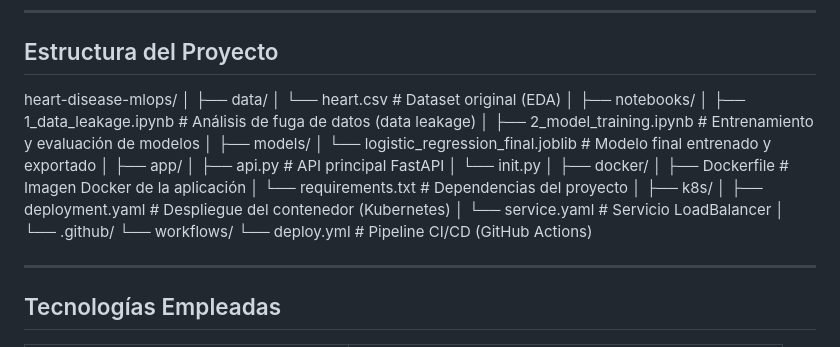
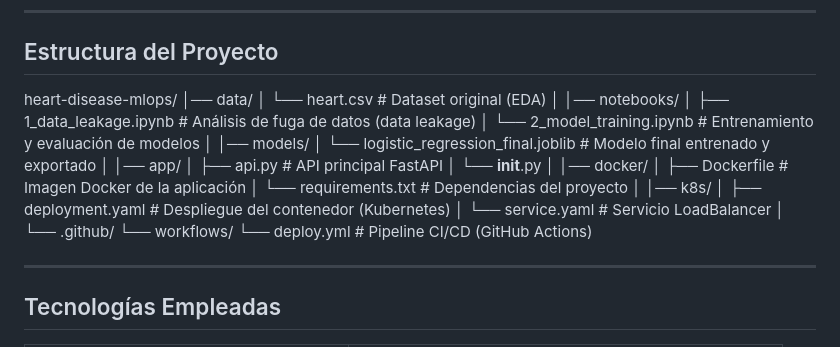
Before and after one commit to omedinaavilla/Heart-disease-Mlops, a Markdown page: README.md, the part around the change. Drawn GitHub-style.

Commit message:
Reorganize project structure in README.md

```diff
--- a/README.md
+++ b/README.md
@@ -15,32 +15,31 @@ Incluye todo el ciclo de vida de un modelo de ML: desde el análisis exploratori
 ##  Estructura del Proyecto
 
 heart-disease-mlops/
+│── data/
+│   └── heart.csv                 # Dataset original (EDA)
 │
-├── data/
-│ └── heart.csv # Dataset original (EDA)
+│── notebooks/
+│   ├── 1_data_leakage.ipynb      # Análisis de fuga de datos (data leakage)
+│   └── 2_model_training.ipynb    # Entrenamiento y evaluación de modelos
 │
-├── notebooks/
-│ ├── 1_data_leakage.ipynb # Análisis de fuga de datos (data leakage)
-│ ├── 2_model_training.ipynb # Entrenamiento y evaluación de modelos
+│── models/
+│   └── logistic_regression_final.joblib   # Modelo final entrenado y exportado
 │
-├── models/
-│ └── logistic_regression_final.joblib # Modelo final entrenado y exportado
+│── app/
+│   ├── api.py                    # API principal FastAPI
+│   └── __init__.py
 │
-├── app/
-│ ├── api.py # API principal FastAPI
-│ └── init.py
+│── docker/
+│   ├── Dockerfile                # Imagen Docker de la aplicación
+│   └── requirements.txt          # Dependencias del proyecto
 │
-├── docker/
-│ ├── Dockerfile # Imagen Docker de la aplicación
-│ └── requirements.txt # Dependencias del proyecto
-│
-├── k8s/
-│ ├── deployment.yaml # Despliegue del contenedor (Kubernetes)
-│ └── service.yaml # Servicio LoadBalancer
+│── k8s/
+│   ├── deployment.yaml           # Despliegue del contenedor (Kubernetes)
+│   └── service.yaml              # Servicio LoadBalancer
 │
 └── .github/
-└── workflows/
-└── deploy.yml # Pipeline CI/CD (GitHub Actions)
+    └── workflows/
+        └── deploy.yml            # Pipeline CI/CD (GitHub Actions)
 
 
 ---
```
